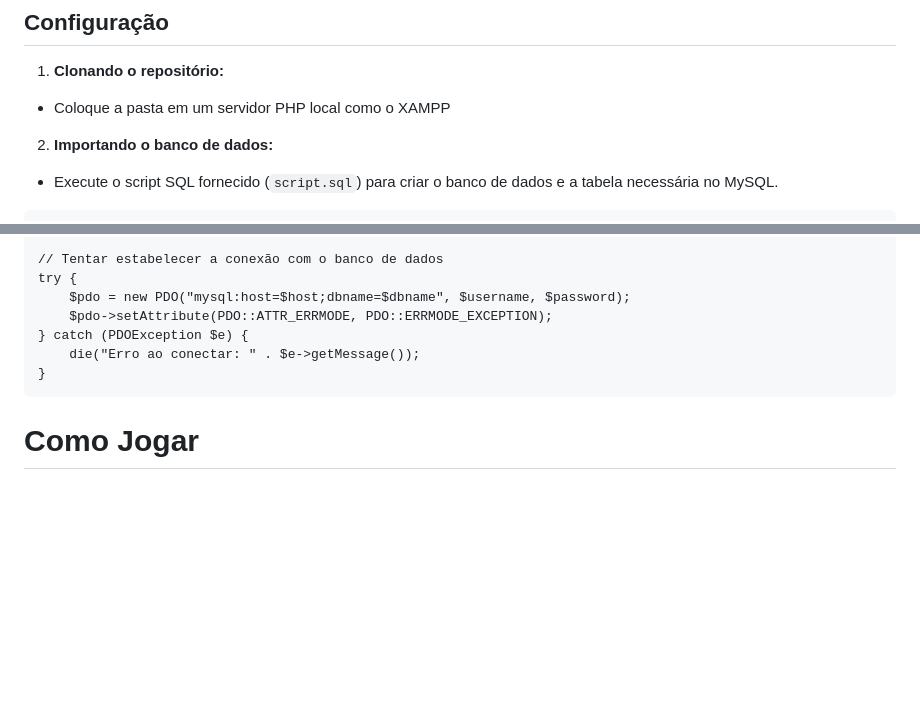
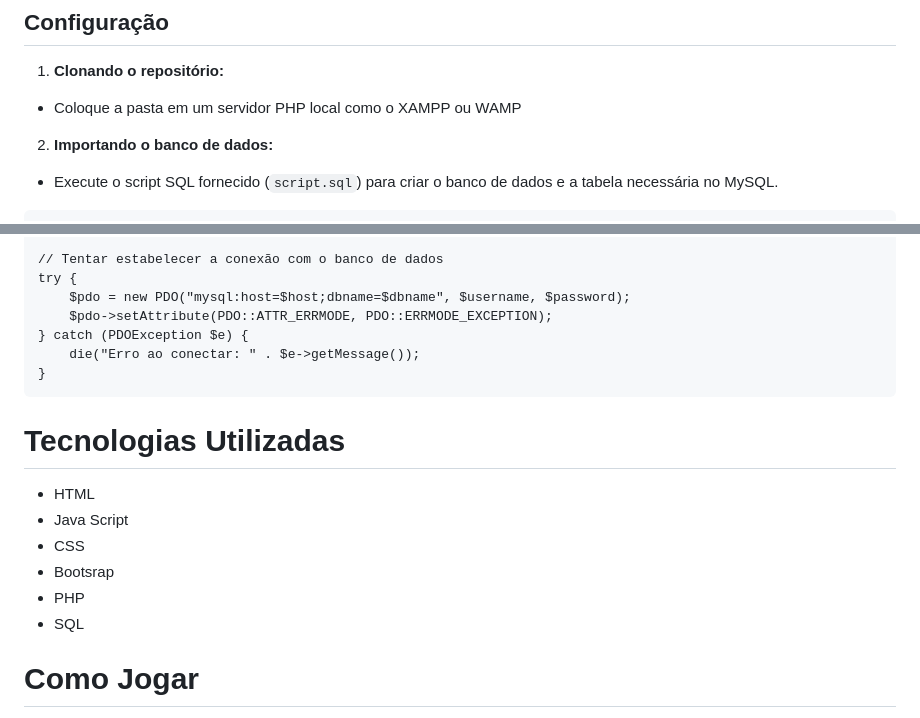
Before and after one commit to JM7087/Snake-o-Jogo-da-Cobrinha-com-ranking, a Markdown page: README.md, 2 parts joined by grey strips. Rendered like a GitHub page; blank space fills up the shorter version.

````diff
--- a/README.md
+++ b/README.md
@@ -17,7 +24,7 @@
 ## Configuração
 
 1. **Clonando o repositório:**
-- Coloque a pasta em um servidor PHP local como o XAMPP
+- Coloque a pasta em um servidor PHP local como o XAMPP ou WAMP
 
 2. **Importando o banco de dados:**
 - Execute o script SQL fornecido (`script.sql`) para criar o banco de dados e a tabela necessária no MySQL.
@@ -62,6 +69,14 @@ try {
 }
 ```
 
+# Tecnologias Utilizadas
+- HTML
+- Java Script
+- CSS
+- Bootsrap
+- PHP
+- SQL
+
 # Como Jogar
 - No navegar vai em localhost/o nome da pasta
 - Insira seu nome no campo indicado e clique no botão "Iniciar Jogo" ou Enter.
````
Also changed, not shown: other parts of README.md (+10 -3 lines).
